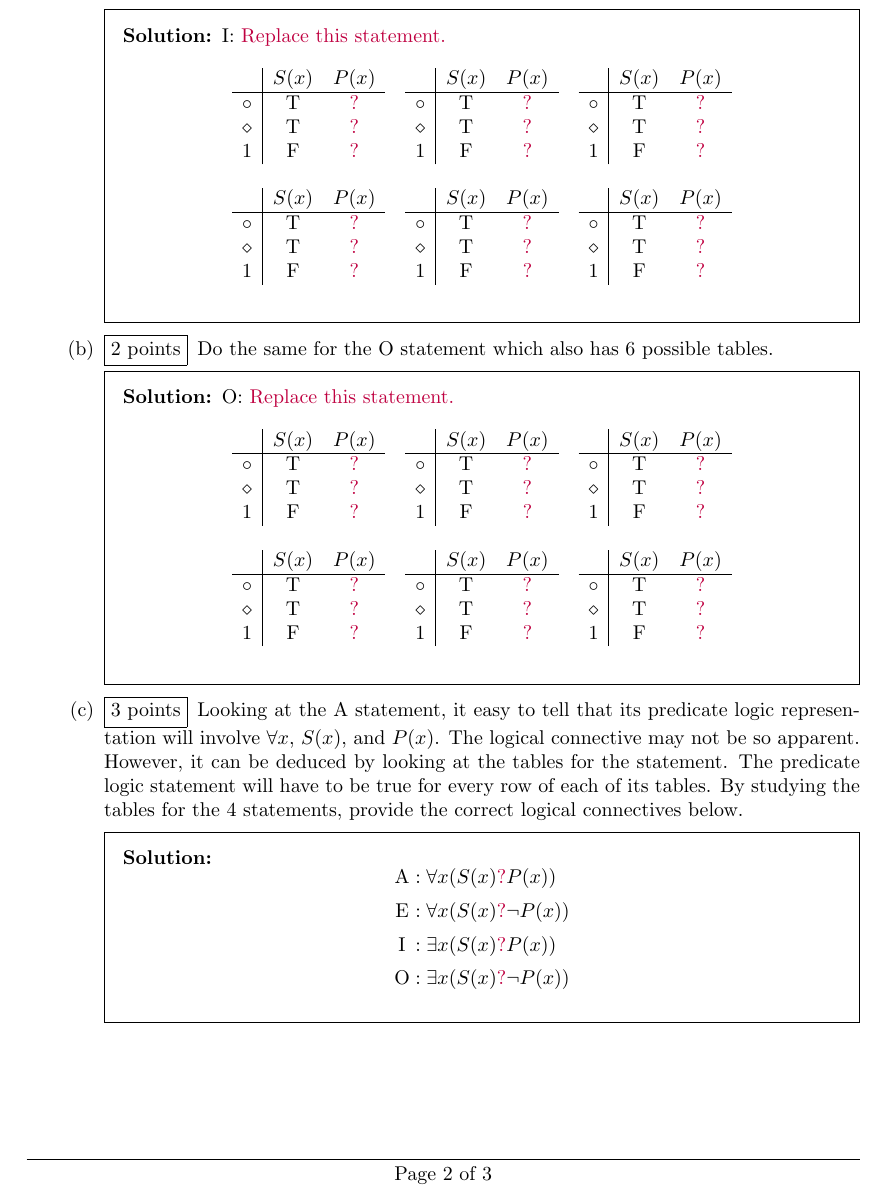
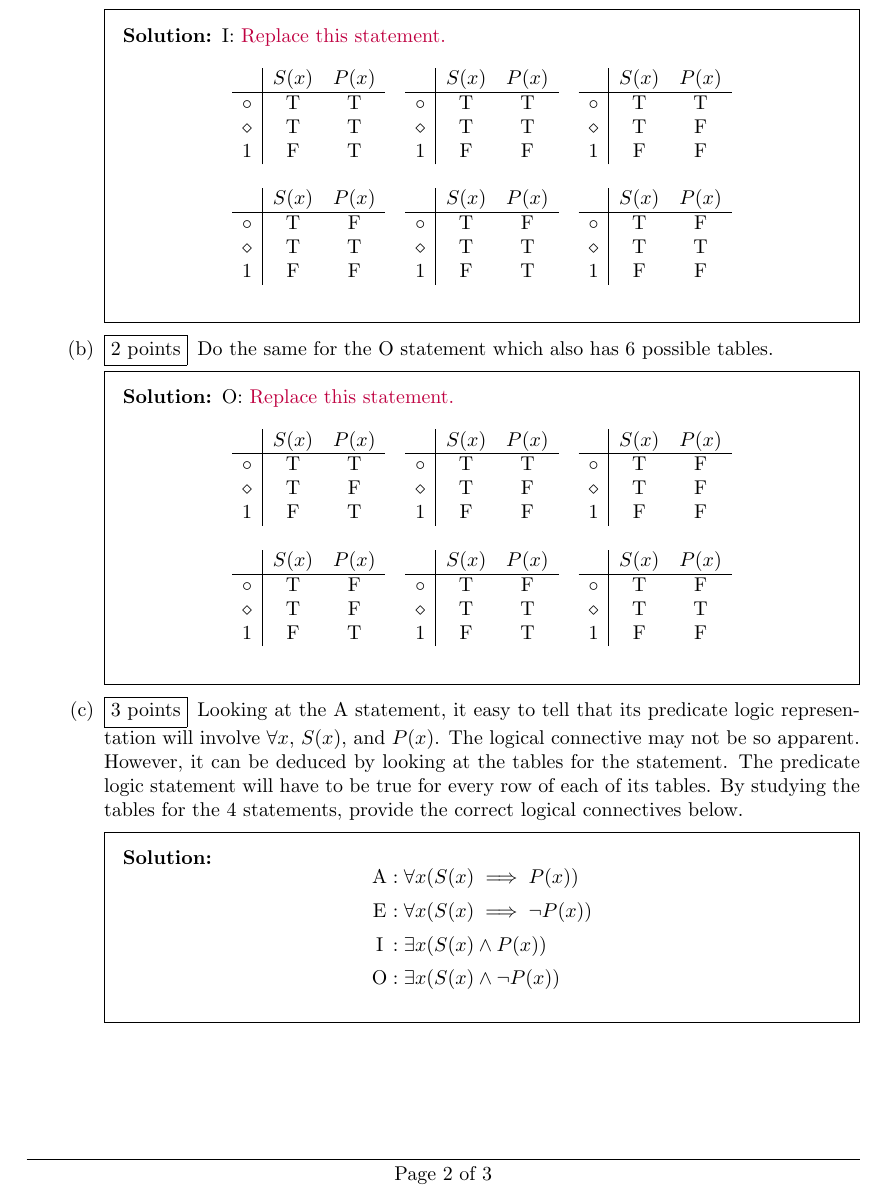
Before and after one commit to Madihaqas/wc04, a LaTeX problem sheet (wc04.tex): part of page 2 of 3, cut so that both start at the same text. Compiled offline with pdfLaTeX.

Commit message:
mq08418wc04.tex

```diff
--- a/wc04.tex
+++ b/wc04.tex
@@ -98,51 +98,51 @@ Similarly, there are two tables for the E statement, ``All shapes are not purple
 \]
 
 \begin{parts}
-  \part[2] There are 6 possible tables for the I statement for our predicates and domain. In the solution box below, replace the \cp{highlighted parts} to provide the I statement, and to complete its tables.
+   \part[2] There are 6 possible tables for the I statement for our predicates and domain. In the solution box below, replace the \cp{highlighted parts} to provide the I statement, and to complete its tables.
   \begin{solution}
     I: \textcolor{purple}{Replace this statement.}
     \[
       \begin{array}{ccc}
     \begin{array}{c|cc}
       & S(x) & P(x) \\\hline
-      \circ & \T & \cp{?} \\
-      \diamond & \T & \cp{?} \\
-      1 & \F & \cp{?} \\
+      \circ & \T & \T \\
+      \diamond & \T & \T \\
+      1 & \F & \T \\
     \end{array}
         &
     \begin{array}{c|cc}
       & S(x) & P(x) \\\hline
-      \circ & \T & \cp{?} \\
-      \diamond & \T & \cp{?} \\
-      1 & \F & \cp{?} \\
+      \circ & \T & \T \\
+      \diamond & \T & \T \\
+      1 & \F & \F \\
     \end{array}
         &
     \begin{array}{c|cc}
       & S(x) & P(x) \\\hline
-      \circ & \T & \cp{?} \\
-      \diamond & \T & \cp{?} \\
-      1 & \F & \cp{?} \\
+      \circ & \T & \T \\
+      \diamond & \T & \F \\
+      1 & \F & \F \\
     \end{array}
         \\ \\
     \begin{array}{c|cc}
       & S(x) & P(x) \\\hline
-      \circ & \T & \cp{?} \\
-      \diamond & \T & \cp{?} \\
-      1 & \F & \cp{?} \\
+      \circ & \T & \F \\
+      \diamond & \T & \T \\
+      1 & \F & \F \\
     \end{array}
         &
     \begin{array}{c|cc}
       & S(x) & P(x) \\\hline
-      \circ & \T & \cp{?} \\
-      \diamond & \T & \cp{?} \\
-      1 & \F & \cp{?} \\
+      \circ & \T & \F \\
+      \diamond & \T & \T \\
+      1 & \F & \T \\
     \end{array}
         &
     \begin{array}{c|cc}
       & S(x) & P(x) \\\hline
-      \circ & \T & \cp{?} \\
-      \diamond & \T & \cp{?} \\
-      1 & \F & \cp{?} \\
+      \circ & \T & \F \\
+      \diamond & \T & \T \\
+      1 & \F & \F \\
     \end{array}
       \end{array}
     \]
@@ -154,44 +154,44 @@ Similarly, there are two tables for the E statement, ``All shapes are not purple
       \begin{array}{ccc}
     \begin{array}{c|cc}
       & S(x) & P(x) \\\hline
-      \circ & \T & \cp{?} \\
-      \diamond & \T & \cp{?} \\
-      1 & \F & \cp{?} \\
+      \circ & \T & \T\\
+      \diamond & \T & \F \\
+      1 & \F & \T \\
     \end{array}
         &
     \begin{array}{c|cc}
       & S(x) & P(x) \\\hline
-      \circ & \T & \cp{?} \\
-      \diamond & \T & \cp{?} \\
-      1 & \F & \cp{?} \\
+      \circ & \T & \T \\
+      \diamond & \T & \F \\
+      1 & \F & \F \\
     \end{array}
         &
     \begin{array}{c|cc}
       & S(x) & P(x) \\\hline
-      \circ & \T & \cp{?} \\
-      \diamond & \T & \cp{?} \\
-      1 & \F & \cp{?} \\
+      \circ & \T & \F \\
+      \diamond & \T & \F \\
+      1 & \F & \F \\
     \end{array}
         \\ \\
     \begin{array}{c|cc}
       & S(x) & P(x) \\\hline
-      \circ & \T & \cp{?} \\
-      \diamond & \T & \cp{?} \\
-      1 & \F & \cp{?} \\
+      \circ & \T & \F \\
+      \diamond & \T & \F \\
+      1 & \F & \T \\
     \end{array}
         &
     \begin{array}{c|cc}
       & S(x) & P(x) \\\hline
-      \circ & \T & \cp{?} \\
-      \diamond & \T & \cp{?} \\
-      1 & \F & \cp{?} \\
+      \circ & \T & \F \\
+      \diamond & \T & \T \\
+      1 & \F & \T \\
     \end{array}
         &
     \begin{array}{c|cc}
       & S(x) & P(x) \\\hline
-      \circ & \T & \cp{?} \\
-      \diamond & \T & \cp{?} \\
-      1 & \F & \cp{?} \\
+      \circ & \T & \F \\
+      \diamond & \T & \T \\
+      1 & \F & \F \\
     \end{array}
       \end{array}
     \]
@@ -201,13 +201,14 @@ Similarly, there are two tables for the E statement, ``All shapes are not purple
   \begin{solution}
     \[
       \begin{array}{c@{\;:\;}l}
-        \text{A} & \forall x(S(x) \cp{?} P(x))\\[5pt]
-        \text{E} & \forall x(S(x) \cp{?} \neg P(x))\\[5pt]
-        \text{I} & \exists x(S(x) \cp{?} P(x))\\[5pt]
-        \text{O} & \exists x(S(x) \cp{?} \neg P(x))
+        \text{A} & \forall x(S(x) \implies P(x))\\[5pt]
+        \text{E} & \forall x(S(x) \implies \neg P(x))\\[5pt]
+        \text{I} & \exists x(S(x) \land P(x))\\[5pt]
+        \text{O} & \exists x(S(x) \land \neg P(x))
       \end{array}
     \]
   \end{solution}
+
   \part[3]
   \begin{tikzpicture}[baseline=(A)]
     \node at (0,0) (not) {{\large $\mathbf{\neg}$}};
```
